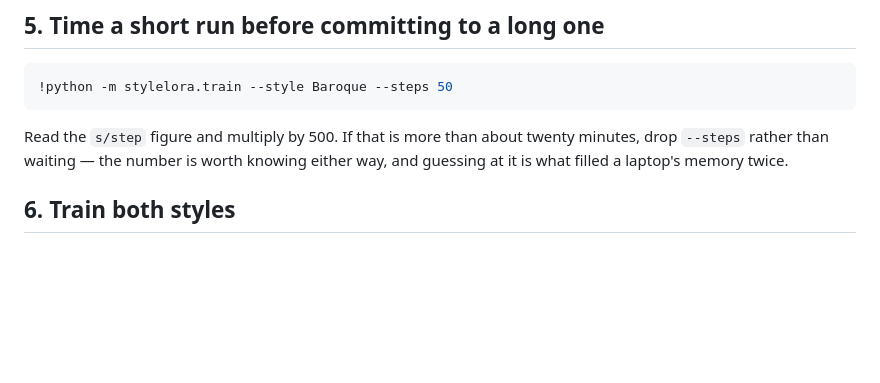
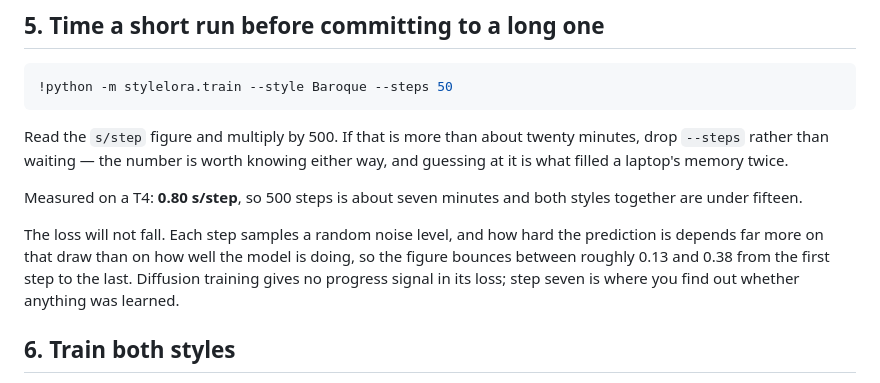
Before and after one commit to berkaykoklu/style-lora, a Markdown page: colab.md, the part around the change. Drawn GitHub-style; blank space fills up the shorter version.

Commit message:
docs: record the measured step time, and why the loss stays flat

```diff
--- a/colab.md
+++ b/colab.md
@@ -81,6 +81,15 @@ Read the `s/step` figure and multiply by 500. If that is more than about twenty
 minutes, drop `--steps` rather than waiting — the number is worth knowing
 either way, and guessing at it is what filled a laptop's memory twice.
 
+Measured on a T4: **0.80 s/step**, so 500 steps is about seven minutes and
+both styles together are under fifteen.
+
+The loss will not fall. Each step samples a random noise level, and how hard
+the prediction is depends far more on that draw than on how well the model is
+doing, so the figure bounces between roughly 0.13 and 0.38 from the first step
+to the last. Diffusion training gives no progress signal in its loss; step
+seven is where you find out whether anything was learned.
+
 ## 6. Train both styles
 
 Identical settings for both. If step five made you lower `--steps`, pass the
```
